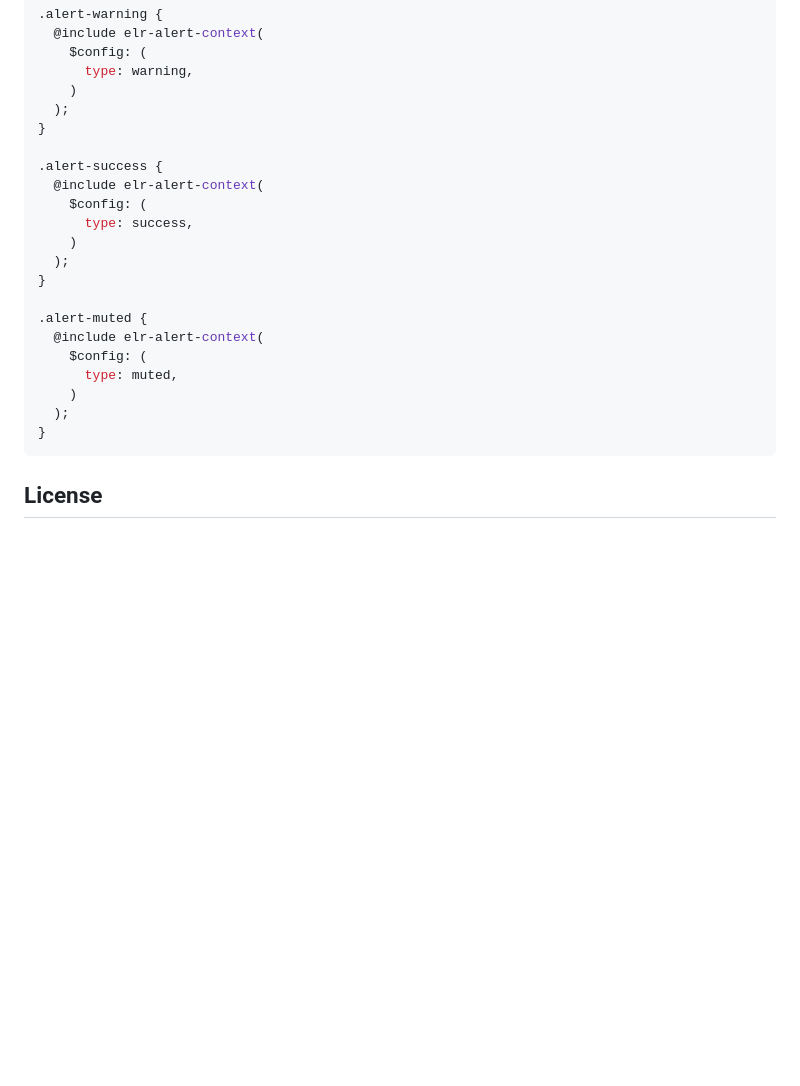
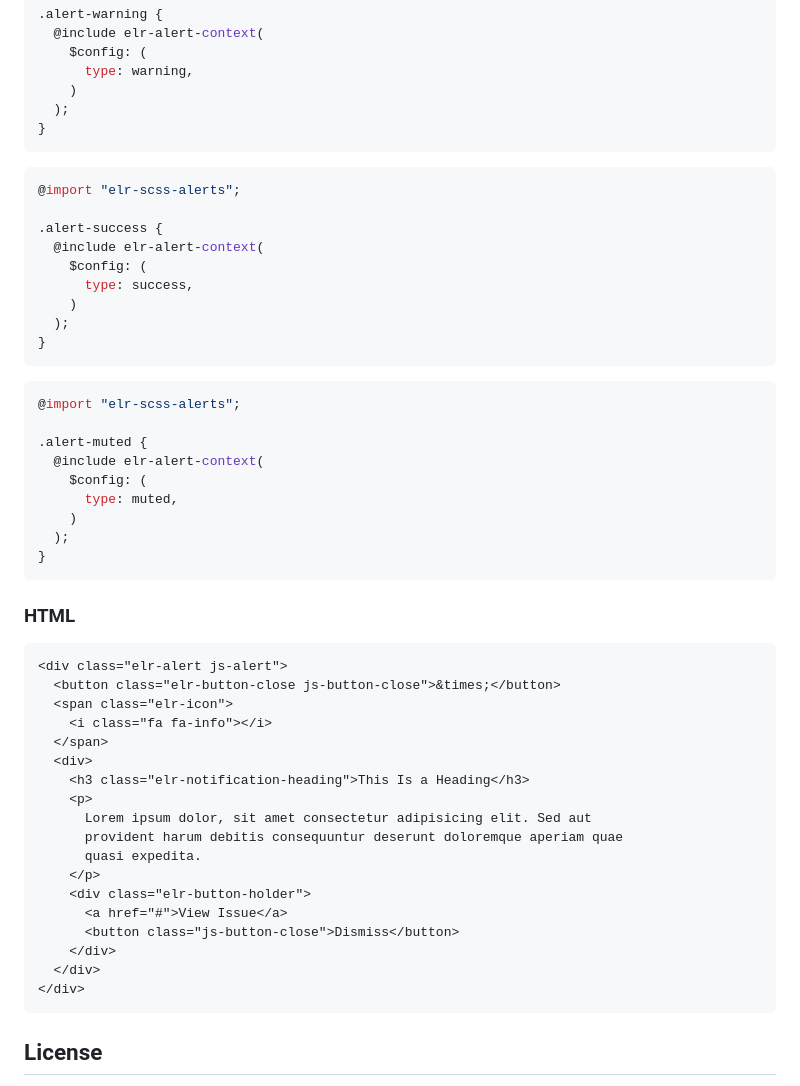
Before and after one commit to Beth3346/elr-scss-alerts, a Markdown page: README.md, the part around one of its changes. GitHub-like rendering; blank space fills up the shorter version.

Commit message:
update documentation

````diff
--- a/README.md
+++ b/README.md
@@ -44,6 +64,10 @@ yarn add elr-scss-alerts
     )
   );
 }
+```
+
+```scss
+@import "elr-scss-alerts";
 
 .alert-success {
   @include elr-alert-context(
@@ -52,6 +76,10 @@ yarn add elr-scss-alerts
     )
   );
 }
+```
+
+```scss
+@import "elr-scss-alerts";
 
 .alert-muted {
   @include elr-alert-context(
@@ -62,6 +90,29 @@ yarn add elr-scss-alerts
 }
 ```
 
+### HTML
+
+```html
+<div class="elr-alert js-alert">
+  <button class="elr-button-close js-button-close">&times;</button>
+  <span class="elr-icon">
+    <i class="fa fa-info"></i>
+  </span>
+  <div>
+    <h3 class="elr-notification-heading">This Is a Heading</h3>
+    <p>
+      Lorem ipsum dolor, sit amet consectetur adipisicing elit. Sed aut
+      provident harum debitis consequuntur deserunt doloremque aperiam quae
+      quasi expedita.
+    </p>
+    <div class="elr-button-holder">
+      <a href="#">View Issue</a>
+      <button class="js-button-close">Dismiss</button>
+    </div>
+  </div>
+</div>
+```
+
 ## License
 
 SEE LICENSE IN LICENSE.md
````
Also changed, not shown: other parts of README.md (+21 -1 lines), src/screenshot.png (added), 3 other files.
